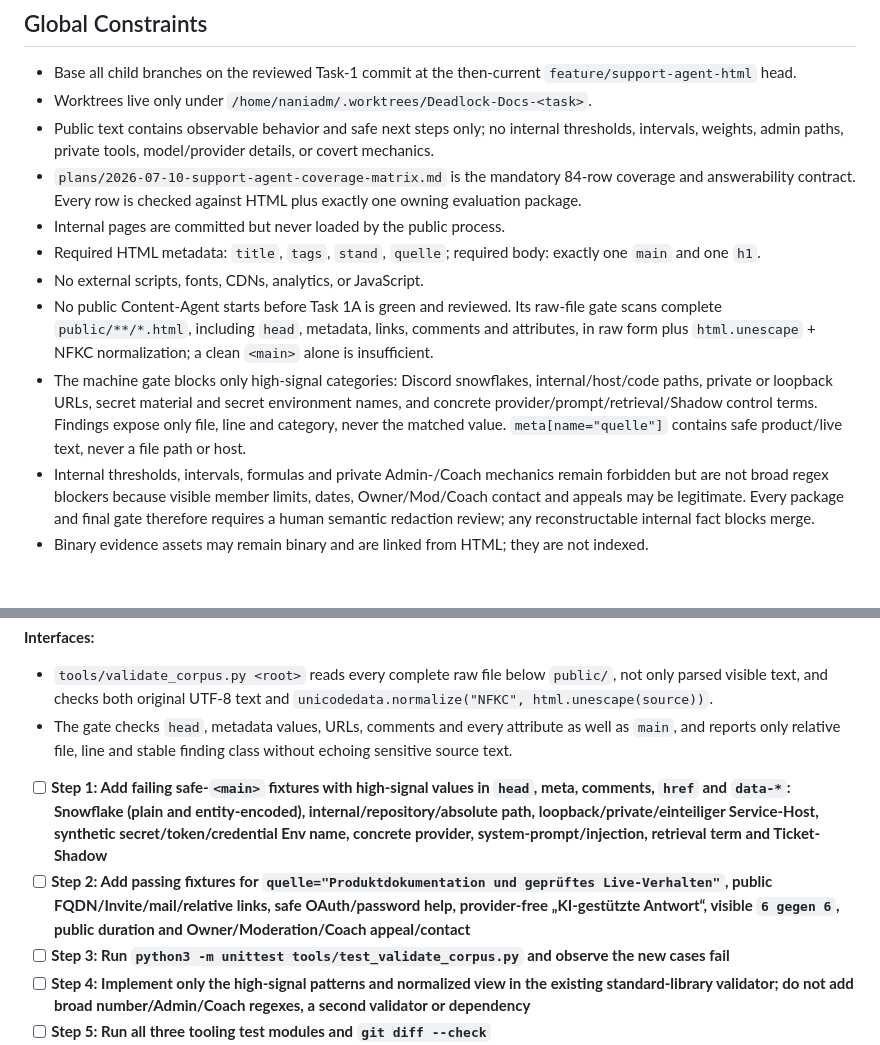
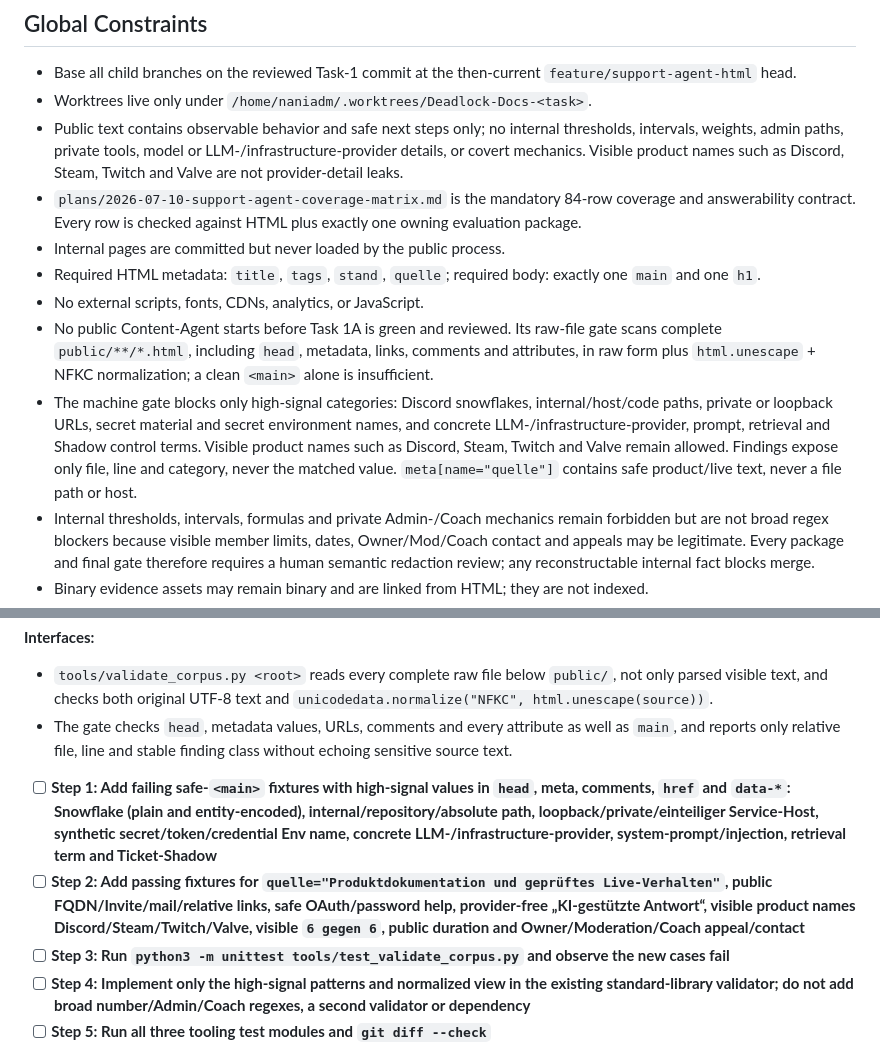
Before and after one commit to EarlySalty/Deadlock-Docs, a Markdown page: plans/2026-07-10-support-agent-html-corpus.md, 2 parts joined by grey strips. GitHub-like rendering; blank space fills up the shorter version.

Commit message:
docs: öffentliche Produktnamen vom Provider-Gate trennen
Co-authored-by: GPT-5.5 <gpt-5.5@local>

```diff
--- a/plans/2026-07-10-support-agent-html-corpus.md
+++ b/plans/2026-07-10-support-agent-html-corpus.md
@@ -12,13 +12,13 @@
 
 - Base all child branches on the reviewed Task-1 commit at the then-current `feature/support-agent-html` head.
 - Worktrees live only under `/home/naniadm/.worktrees/Deadlock-Docs-<task>`.
-- Public text contains observable behavior and safe next steps only; no internal thresholds, intervals, weights, admin paths, private tools, model/provider details, or covert mechanics.
+- Public text contains observable behavior and safe next steps only; no internal thresholds, intervals, weights, admin paths, private tools, model or LLM-/infrastructure-provider details, or covert mechanics. Visible product names such as Discord, Steam, Twitch and Valve are not provider-detail leaks.
 - `plans/2026-07-10-support-agent-coverage-matrix.md` is the mandatory 84-row coverage and answerability contract. Every row is checked against HTML plus exactly one owning evaluation package.
 - Internal pages are committed but never loaded by the public process.
 - Required HTML metadata: `title`, `tags`, `stand`, `quelle`; required body: exactly one `main` and one `h1`.
 - No external scripts, fonts, CDNs, analytics, or JavaScript.
 - No public Content-Agent starts before Task 1A is green and reviewed. Its raw-file gate scans complete `public/**/*.html`, including `head`, metadata, links, comments and attributes, in raw form plus `html.unescape` + NFKC normalization; a clean `<main>` alone is insufficient.
-- The machine gate blocks only high-signal categories: Discord snowflakes, internal/host/code paths, private or loopback URLs, secret material and secret environment names, and concrete provider/prompt/retrieval/Shadow control terms. Findings expose only file, line and category, never the matched value. `meta[name="quelle"]` contains safe product/live text, never a file path or host.
+- The machine gate blocks only high-signal categories: Discord snowflakes, internal/host/code paths, private or loopback URLs, secret material and secret environment names, and concrete LLM-/infrastructure-provider, prompt, retrieval and Shadow control terms. Visible product names such as Discord, Steam, Twitch and Valve remain allowed. Findings expose only file, line and category, never the matched value. `meta[name="quelle"]` contains safe product/live text, never a file path or host.
 - Internal thresholds, intervals, formulas and private Admin-/Coach mechanics remain forbidden but are not broad regex blockers because visible member limits, dates, Owner/Mod/Coach contact and appeals may be legitimate. Every package and final gate therefore requires a human semantic redaction review; any reconstructable internal fact blocks merge.
 - Binary evidence assets may remain binary and are linked from HTML; they are not indexed.
 - Delete an internal Markdown page only after normalized visible-text parity. Delete a public Markdown page only after code-backed factual coverage and redaction review; public corrections intentionally need not preserve stale or unsafe text.
@@ -135,8 +135,8 @@ Commit: `feat(docs): HTML-Korpusvertrag und committed Deploy einführen`.
 - `tools/validate_corpus.py <root>` reads every complete raw file below `public/`, not only parsed visible text, and checks both original UTF-8 text and `unicodedata.normalize("NFKC", html.unescape(source))`.
 - The gate checks `head`, metadata values, URLs, comments and every attribute as well as `main`, and reports only relative file, line and stable finding class without echoing sensitive source text.
 
-- [ ] **Step 1: Add failing safe-`<main>` fixtures with high-signal values in `head`, meta, comments, `href` and `data-*`: Snowflake (plain and entity-encoded), internal/repository/absolute path, loopback/private/einteiliger Service-Host, synthetic secret/token/credential Env name, concrete provider, system-prompt/injection, retrieval term and Ticket-Shadow**
-- [ ] **Step 2: Add passing fixtures for `quelle="Produktdokumentation und geprüftes Live-Verhalten"`, public FQDN/Invite/mail/relative links, safe OAuth/password help, provider-free „KI-gestützte Antwort“, visible `6 gegen 6`, public duration and Owner/Moderation/Coach appeal/contact**
+- [ ] **Step 1: Add failing safe-`<main>` fixtures with high-signal values in `head`, meta, comments, `href` and `data-*`: Snowflake (plain and entity-encoded), internal/repository/absolute path, loopback/private/einteiliger Service-Host, synthetic secret/token/credential Env name, concrete LLM-/infrastructure-provider, system-prompt/injection, retrieval term and Ticket-Shadow**
+- [ ] **Step 2: Add passing fixtures for `quelle="Produktdokumentation und geprüftes Live-Verhalten"`, public FQDN/Invite/mail/relative links, safe OAuth/password help, provider-free „KI-gestützte Antwort“, visible product names Discord/Steam/Twitch/Valve, visible `6 gegen 6`, public duration and Owner/Moderation/Coach appeal/contact**
 - [ ] **Step 3: Run `python3 -m unittest tools/test_validate_corpus.py` and observe the new cases fail**
 - [ ] **Step 4: Implement only the high-signal patterns and normalized view in the existing standard-library validator; do not add broad number/Admin/Coach regexes, a second validator or dependency**
 - [ ] **Step 5: Run all three tooling test modules and `git diff --check`**
```
